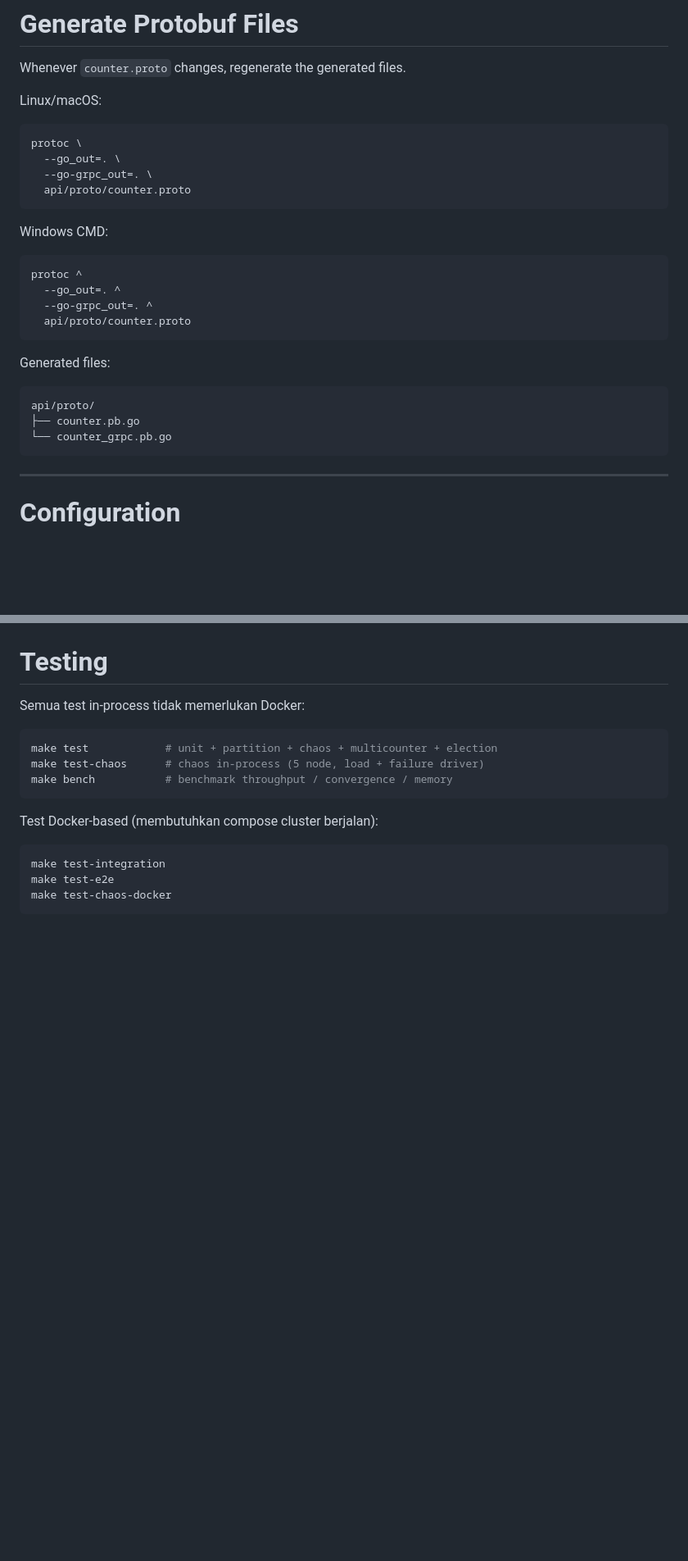
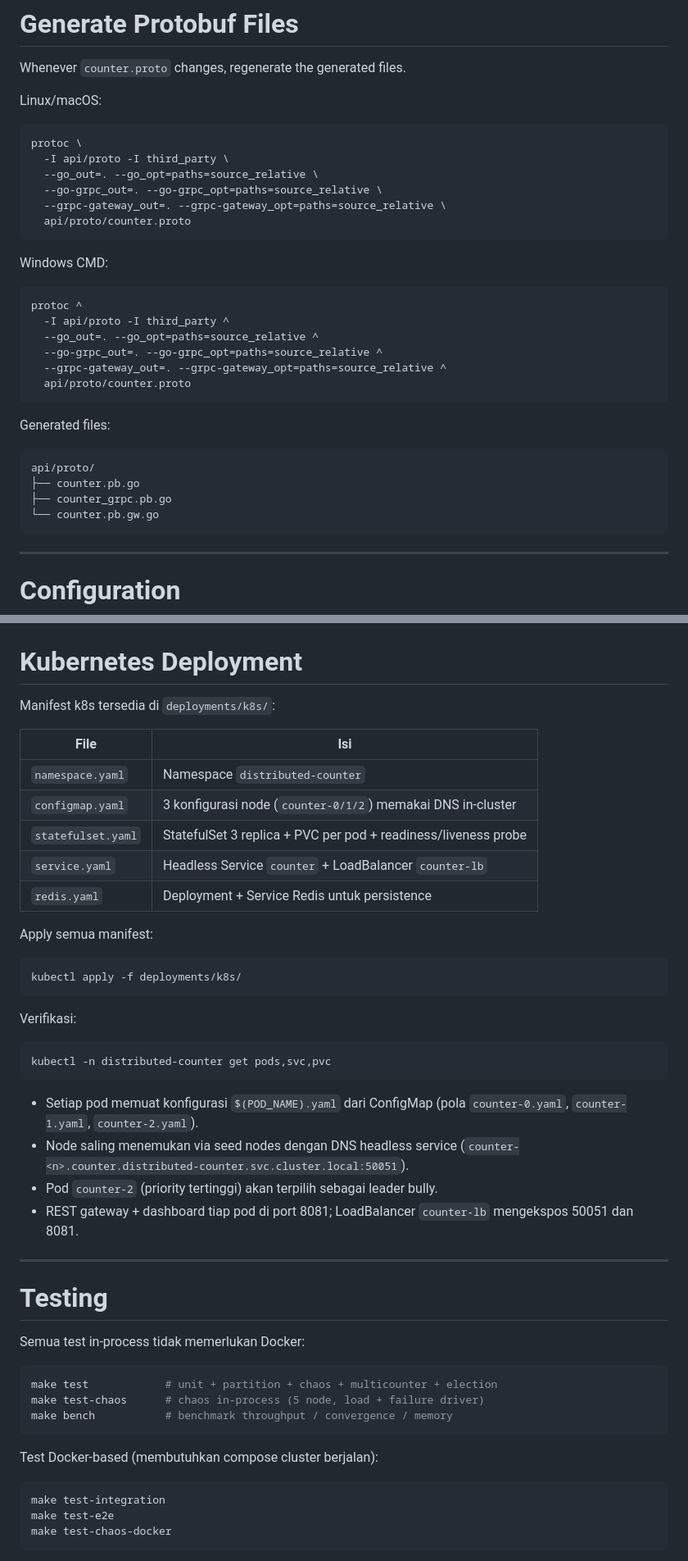
Before and after one commit to VeryFach/distributed-counter, a Markdown page: README.md, 2 parts joined by grey strips. Shown at 82% size. Drawn GitHub-style; blank space fills up the shorter version.

Commit message:
docs: document REST gateway, admin API, web dashboard, and k8s deployment

````diff
--- a/README.md
+++ b/README.md
@@ -308,8 +319,10 @@ Linux/macOS:
 
 ```bash
 protoc \
-  --go_out=. \
-  --go-grpc_out=. \
+  -I api/proto -I third_party \
+  --go_out=. --go_opt=paths=source_relative \
+  --go-grpc_out=. --go-grpc_opt=paths=source_relative \
+  --grpc-gateway_out=. --grpc-gateway_opt=paths=source_relative \
   api/proto/counter.proto
 ```
 
@@ -317,8 +330,10 @@ Windows CMD:
 
 ```cmd
 protoc ^
-  --go_out=. ^
-  --go-grpc_out=. ^
+  -I api/proto -I third_party ^
+  --go_out=. --go_opt=paths=source_relative ^
+  --go-grpc_out=. --go-grpc_opt=paths=source_relative ^
+  --grpc-gateway_out=. --grpc-gateway_opt=paths=source_relative ^
   api/proto/counter.proto
 ```
 
@@ -327,7 +342,8 @@ Generated files:
 ```text
 api/proto/
 ├── counter.pb.go
-└── counter_grpc.pb.go
+├── counter_grpc.pb.go
+└── counter.pb.gw.go
 ```
 
 ---
@@ -866,3 +945,34 @@ Leader dapat dilihat pada respons `GetNodeInfo` (`leader_id`, `is_leader`) dan d
+# Kubernetes Deployment
+
+Manifest k8s tersedia di `deployments/k8s/`:
+
+| File            | Isi                                                              |
+| --------------- | --------------------------------------------------------------- |
+| `namespace.yaml`| Namespace `distributed-counter`                                 |
+| `configmap.yaml`| 3 konfigurasi node (`counter-0/1/2`) memakai DNS in-cluster      |
+| `statefulset.yaml`| StatefulSet 3 replica + PVC per pod + readiness/liveness probe  |
+| `service.yaml`  | Headless Service `counter` + LoadBalancer `counter-lb`           |
+| `redis.yaml`    | Deployment + Service Redis untuk persistence                    |
+
+Apply semua manifest:
+
+```bash
+kubectl apply -f deployments/k8s/
+```
+
+Verifikasi:
+
+```bash
+kubectl -n distributed-counter get pods,svc,pvc
+```
+
+* Setiap pod memuat konfigurasi `$(POD_NAME).yaml` dari ConfigMap (pola `counter-0.yaml`, `counter-1.yaml`, `counter-2.yaml`).
+* Node saling menemukan via seed nodes dengan DNS headless service (`counter-<n>.counter.distributed-counter.svc.cluster.local:50051`).
+* Pod `counter-2` (priority tertinggi) akan terpilih sebagai leader bully.
+* REST gateway + dashboard tiap pod di port 8081; LoadBalancer `counter-lb` mengekspos 50051 dan 8081.
+
+---
+
 # Testing
 
 Semua test in-process tidak memerlukan Docker:
````
Also changed, not shown: other parts of README.md (+80 -6 lines).
